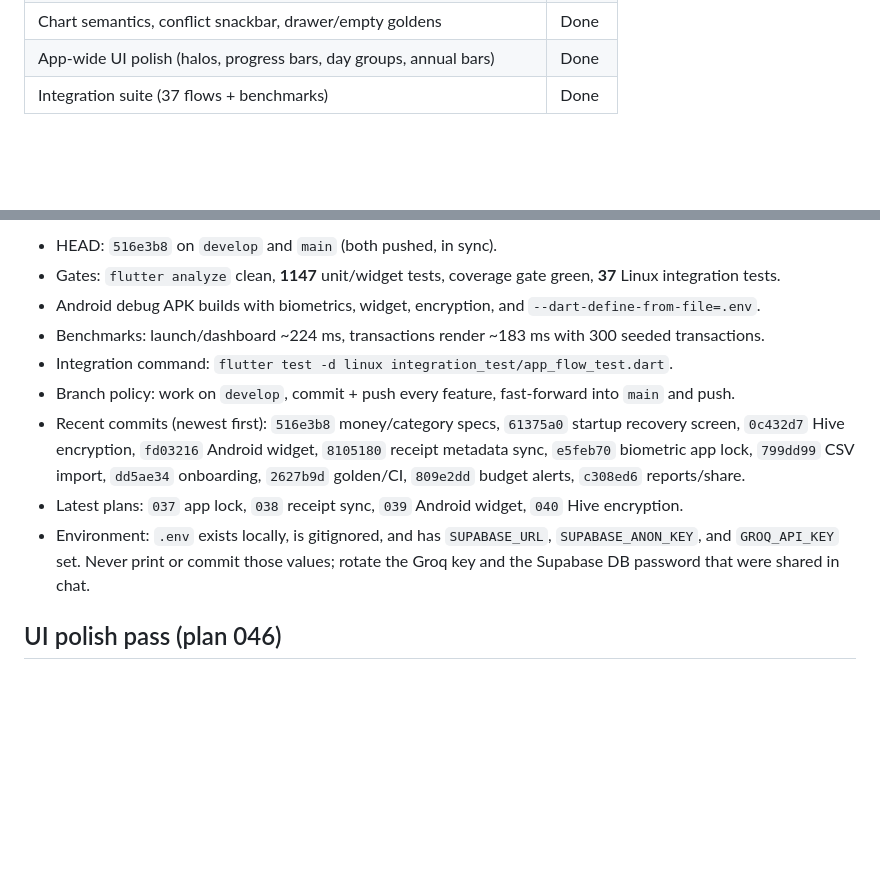
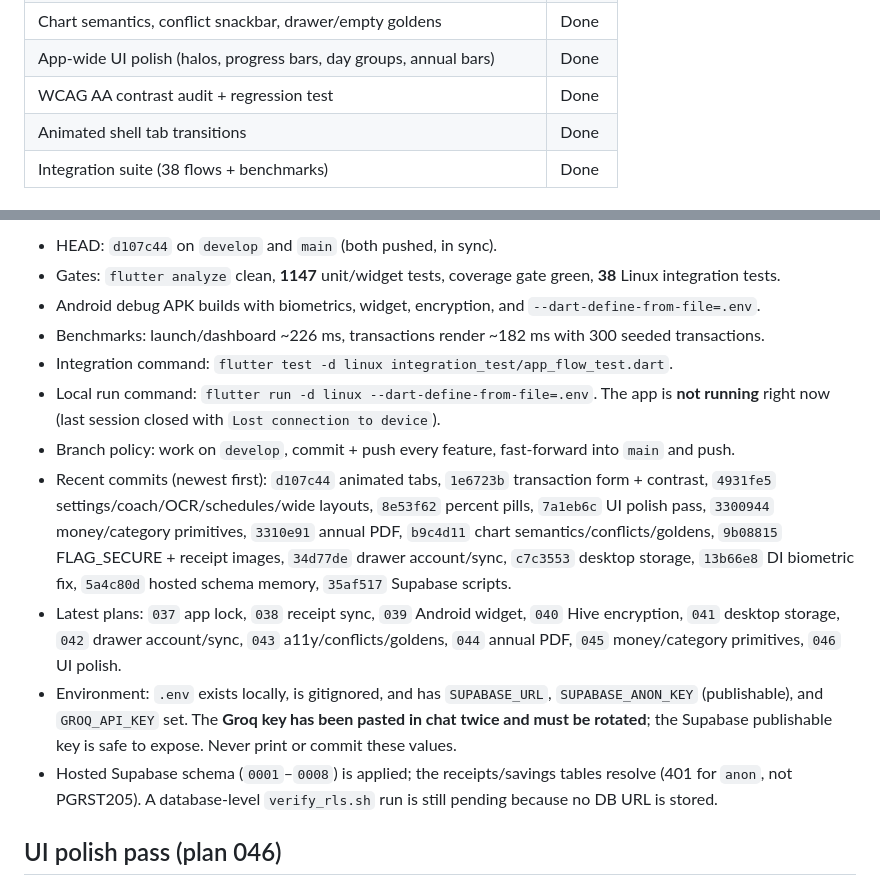
Before and after one commit to paulmrg-461/fin_sight_ai, a Markdown page: MEMORY.md, 2 parts joined by grey strips. Rendered like a GitHub page; blank space fills up the shorter version.

Commit message:
docs(memory): record the 2026-10-28 UI checkpoint
Updates HEAD, gates, recent commits, plans 041-046, hosted schema status, and the security note for the exposed Groq key.

```diff
--- a/MEMORY.md
+++ b/MEMORY.md
@@ -34,5 +34,7 @@ _Last updated: 2026-10-27. Read this before starting a new session._
 | Annual reports + PDF sharing | Done |
 | Chart semantics, conflict snackbar, drawer/empty goldens | Done |
 | App-wide UI polish (halos, progress bars, day groups, annual bars) | Done |
-| Integration suite (37 flows + benchmarks) | Done |
+| WCAG AA contrast audit + regression test | Done |
+| Animated shell tab transitions | Done |
+| Integration suite (38 flows + benchmarks) | Done |
 
@@ -40,13 +42,15 @@ _Last updated: 2026-10-27. Read this before starting a new session._
 
-- HEAD: `516e3b8` on `develop` and `main` (both pushed, in sync).
-- Gates: `flutter analyze` clean, **1147** unit/widget tests, coverage gate green, **37** Linux integration tests.
+- HEAD: `d107c44` on `develop` and `main` (both pushed, in sync).
+- Gates: `flutter analyze` clean, **1147** unit/widget tests, coverage gate green, **38** Linux integration tests.
 - Android debug APK builds with biometrics, widget, encryption, and `--dart-define-from-file=.env`.
-- Benchmarks: launch/dashboard ~224 ms, transactions render ~183 ms with 300 seeded transactions.
+- Benchmarks: launch/dashboard ~226 ms, transactions render ~182 ms with 300 seeded transactions.
 - Integration command: `flutter test -d linux integration_test/app_flow_test.dart`.
+- Local run command: `flutter run -d linux --dart-define-from-file=.env`. The app is **not running** right now (last session closed with `Lost connection to device`).
 - Branch policy: work on `develop`, commit + push every feature, fast-forward into `main` and push.
-- Recent commits (newest first): `516e3b8` money/category specs, `61375a0` startup recovery screen, `0c432d7` Hive encryption, `fd03216` Android widget, `8105180` receipt metadata sync, `e5feb70` biometric app lock, `799dd99` CSV import, `dd5ae34` onboarding, `2627b9d` golden/CI, `809e2dd` budget alerts, `c308ed6` reports/share.
-- Latest plans: `037` app lock, `038` receipt sync, `039` Android widget, `040` Hive encryption.
-- Environment: `.env` exists locally, is gitignored, and has `SUPABASE_URL`, `SUPABASE_ANON_KEY`, and `GROQ_API_KEY` set. Never print or commit those values; rotate the Groq key and the Supabase DB password that were shared in chat.
+- Recent commits (newest first): `d107c44` animated tabs, `1e6723b` transaction form + contrast, `4931fe5` settings/coach/OCR/schedules/wide layouts, `8e53f62` percent pills, `7a1eb6c` UI polish pass, `3300944` money/category primitives, `3310e91` annual PDF, `b9c4d11` chart semantics/conflicts/goldens, `9b08815` FLAG_SECURE + receipt images, `34d77de` drawer account/sync, `c7c3553` desktop storage, `13b66e8` DI biometric fix, `5a4c80d` hosted schema memory, `35af517` Supabase scripts.
+- Latest plans: `037` app lock, `038` receipt sync, `039` Android widget, `040` Hive encryption, `041` desktop storage, `042` drawer account/sync, `043` a11y/conflicts/goldens, `044` annual PDF, `045` money/category primitives, `046` UI polish.
+- Environment: `.env` exists locally, is gitignored, and has `SUPABASE_URL`, `SUPABASE_ANON_KEY` (publishable), and `GROQ_API_KEY` set. The **Groq key has been pasted in chat twice and must be rotated**; the Supabase publishable key is safe to expose. Never print or commit these values.
+- Hosted Supabase schema (`0001`–`0008`) is applied; the receipts/savings tables resolve (401 for `anon`, not PGRST205). A database-level `verify_rls.sh` run is still pending because no DB URL is stored.
 
 ## UI polish pass (plan 046)
 
```
Also changed, not shown: other parts of MEMORY.md (+2 -2 lines).
